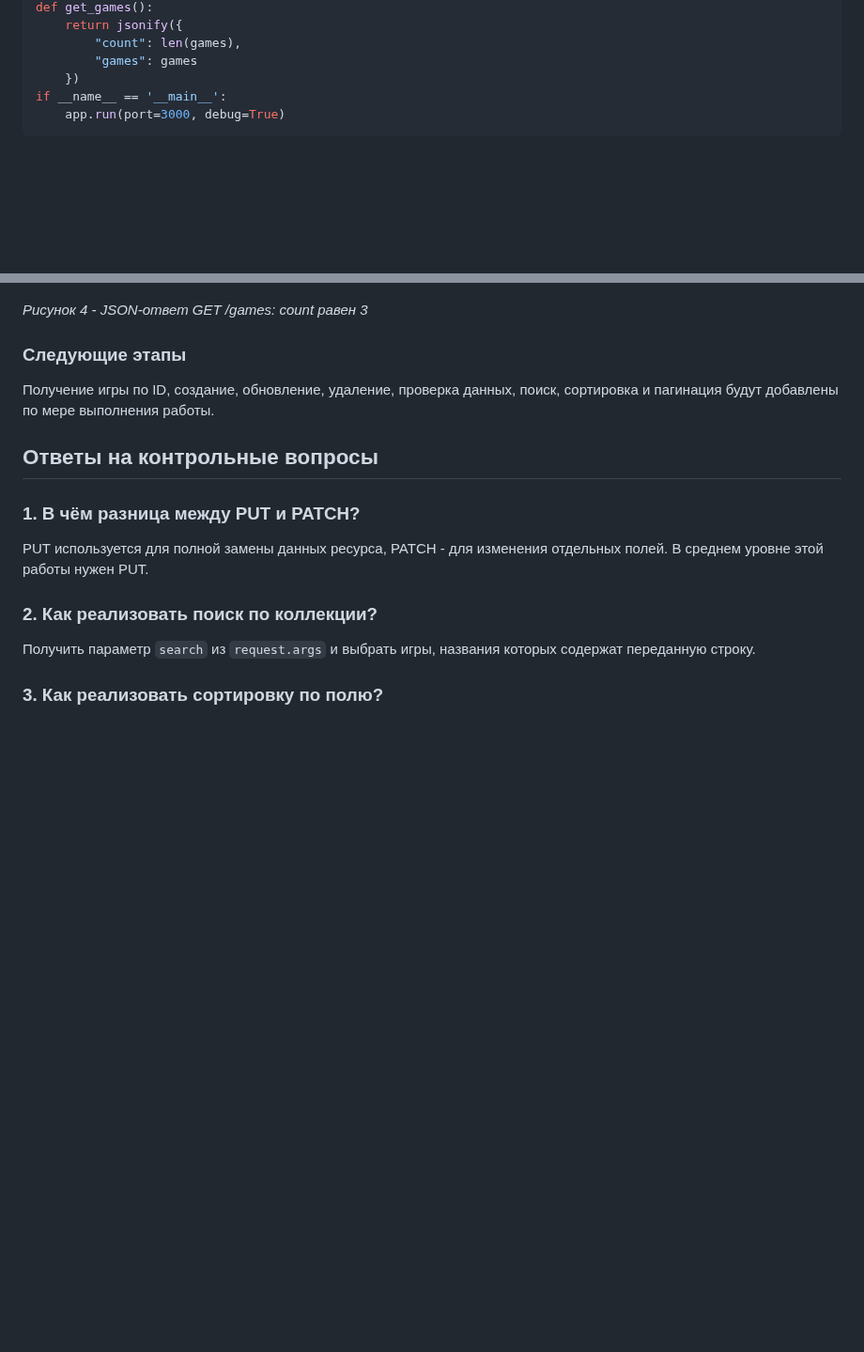
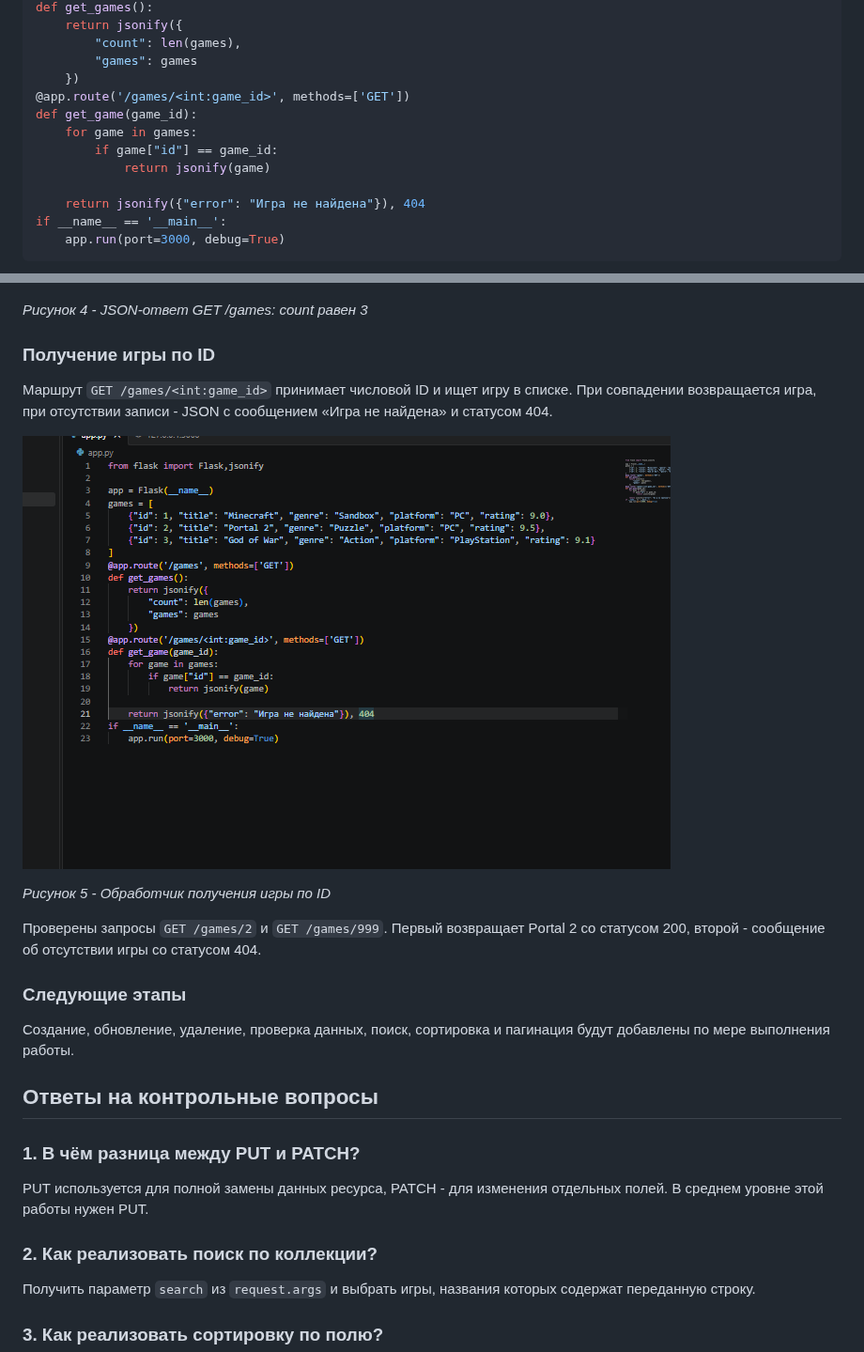
Before and after one commit to False4041/HW-Backend, a Markdown page: lab2-http-methods/README.md, 2 parts joined by grey strips. Shown at 94% size. GitHub-like rendering; pictures changed too: lab2-http-methods/screenshots/games-by-id-code.png (added); blank space fills up the shorter version.

Commit message:
Лаба 2

````diff
--- a/lab2-http-methods/README.md
+++ b/lab2-http-methods/README.md
@@ -67,6 +67,13 @@ def get_games():
         "count": len(games),
         "games": games
     })
+@app.route('/games/<int:game_id>', methods=['GET'])
+def get_game(game_id):
+    for game in games:
+        if game["id"] == game_id:
+            return jsonify(game)
+
+    return jsonify({"error": "Игра не найдена"}), 404
 if __name__ == '__main__':
     app.run(port=3000, debug=True)
 ```
@@ -89,9 +96,19 @@ http://127.0.0.1:3000/games
 
 *Рисунок 4 - JSON-ответ GET /games: count равен 3*
 
+### Получение игры по ID
+
+Маршрут `GET /games/<int:game_id>` принимает числовой ID и ищет игру в списке. При совпадении возвращается игра, при отсутствии записи - JSON с сообщением «Игра не найдена» и статусом 404.
+
+![Код получения игры по ID](screenshots/games-by-id-code.png)
+
+*Рисунок 5 - Обработчик получения игры по ID*
+
+Проверены запросы `GET /games/2` и `GET /games/999`. Первый возвращает Portal 2 со статусом 200, второй - сообщение об отсутствии игры со статусом 404.
+
 ### Следующие этапы
 
-Получение игры по ID, создание, обновление, удаление, проверка данных, поиск, сортировка и пагинация будут добавлены по мере выполнения работы.
+Создание, обновление, удаление, проверка данных, поиск, сортировка и пагинация будут добавлены по мере выполнения работы.
 
 ## Ответы на контрольные вопросы
 
````
Also changed, not shown: 1 other file.
